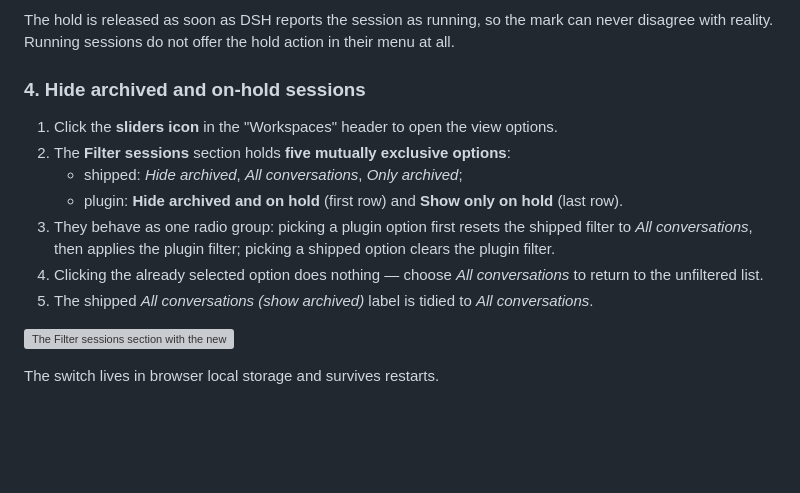
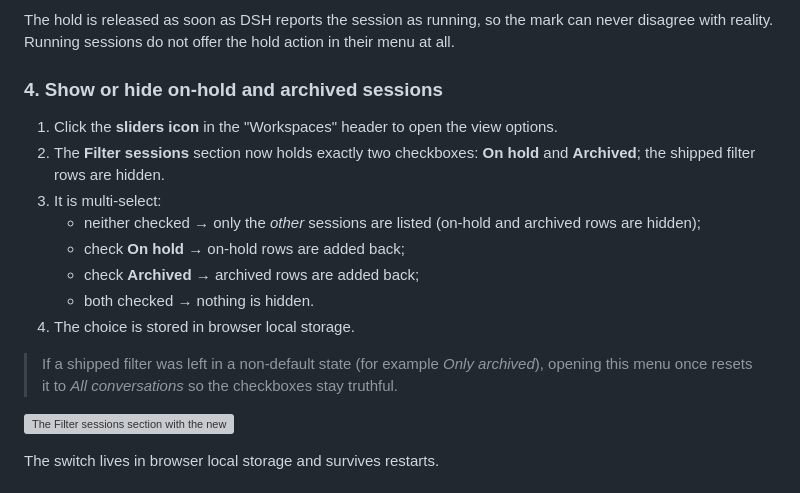
Before and after one commit to SpokAtom/dsh-status-lamp, a Markdown page: README.md, the part around the change. Drawn GitHub-style; blank space fills up the shorter version; grey boxes are pictures that could not be loaded.

Commit message:
feat: two multi-select checkboxes (on hold / archived) replace the filter options

```diff
--- a/README.md
+++ b/README.md
@@ -129,15 +129,18 @@ const AUTO_HOLD_MS = 5 * 24 * 60 * 60 * 1000; // 7 days: 7 * 24 * ...
 
 The hold is released as soon as DSH reports the session as running, so the mark can never disagree with reality. Running sessions do not offer the hold action in their menu at all.
 
-### 4. Hide archived and on-hold sessions
+### 4. Show or hide on-hold and archived sessions
 
 1. Click the **sliders icon** in the "Workspaces" header to open the view options.
-2. The **Filter sessions** section holds **five mutually exclusive options**:
-   - shipped: *Hide archived*, *All conversations*, *Only archived*;
-   - plugin: **Hide archived and on hold** (first row) and **Show only on hold** (last row).
-3. They behave as one radio group: picking a plugin option first resets the shipped filter to *All conversations*, then applies the plugin filter; picking a shipped option clears the plugin filter.
-4. Clicking the already selected option does nothing — choose *All conversations* to return to the unfiltered list.
-5. The shipped *All conversations (show archived)* label is tidied to *All conversations*.
+2. The **Filter sessions** section now holds exactly two checkboxes: **On hold** and **Archived**; the shipped filter rows are hidden.
+3. It is multi-select:
+   - neither checked → only the *other* sessions are listed (on-hold and archived rows are hidden);
+   - check **On hold** → on-hold rows are added back;
+   - check **Archived** → archived rows are added back;
+   - both checked → nothing is hidden.
+4. The choice is stored in browser local storage.
+
+> If a shipped filter was left in a non-default state (for example *Only archived*), opening this menu once resets it to *All conversations* so the checkboxes stay truthful.
 
 ![The Filter sessions section with the new first item (illustration)](docs/filter-menu-en.svg)
 
```
Also changed, not shown: CHANGELOG.md (+1 -1 lines), README.zh-CN.md (+10 -7 lines), docs/filter-menu-en.png, docs/filter-menu-zh.png, 9 other files.
